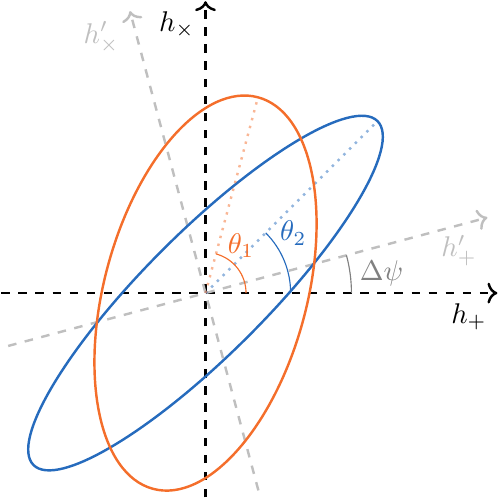
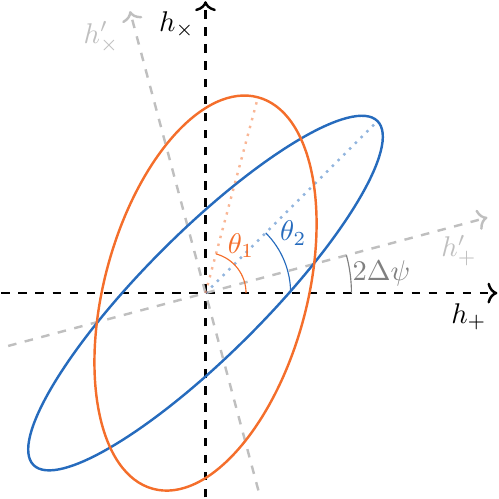
Before and after one commit to maxisi/gwpols, a LaTeX figure (fig/diagram_ellipse_extra.tex): the whole page. Compiled offline with pdfLaTeX.

Commit message:
fixed plot

```diff
--- a/fig/diagram_ellipse_extra.tex
+++ b/fig/diagram_ellipse_extra.tex
@@ -67,7 +67,7 @@
 \draw[line width = \lw, dashed, ->, color=gray!50] (xpm) -- (xp) node[anchor=north east, text height=10pt]{$h_{+}'$};
 \draw[line width =\lw , dashed, ->, color=gray!50] (ypm) -- (yp) node[anchor=north east]{$h_{\times}'$};
 
-\draw[gray] pic[draw,angle radius=0.5cm*\AxLen,"$\Delta\psi$" shift={(11mm,1mm)}] {angle=x--O--xp};
+\draw[gray] pic[draw,angle radius=0.5cm*\AxLen,"$2\Delta\psi$" shift={(11mm,1mm)}] {angle=x--O--xp};
 
 
 %% %%%%%%%%%%%%%%%%%%%%%%%%%%%%%%%%%%%%%%%%%%%%%%%%%%%%%%%%%%%%%%%%%%%%%%%%%%%
```
Also changed, not shown: fig/diagram_ellipse_extra.pdf.
